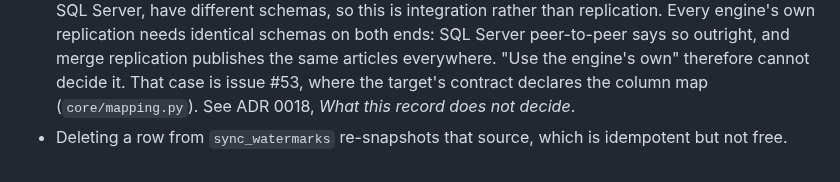
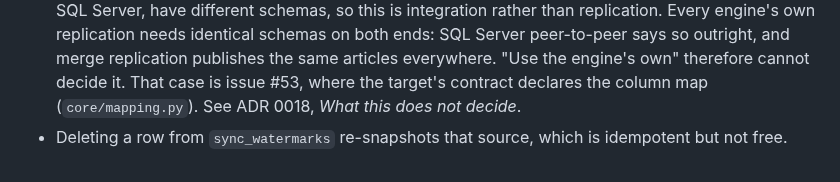
Before and after one commit to gkhnelbstn/lightweight-data-platform, a Markdown page: docs/adr/0008-replication.md, the part around the change. Drawn GitHub-style.

```diff
--- a/docs/adr/0008-replication.md
+++ b/docs/adr/0008-replication.md
@@ -129,6 +129,6 @@ proof gets designed against that real pair, not a hypothetical one.
   and merge replication publishes the same articles everywhere. "Use the
   engine's own" therefore cannot decide it. That case is issue #53, where the
   target's contract declares the column map (`core/mapping.py`). See ADR 0018,
-  *What this record does not decide*.
+  *What this does not decide*.
 * Deleting a row from `sync_watermarks` re-snapshots that source, which is
   idempotent but not free.
```
Also changed, not shown: docs/adr/0018-debezium-without-kafka.md (+1 -1 lines).
